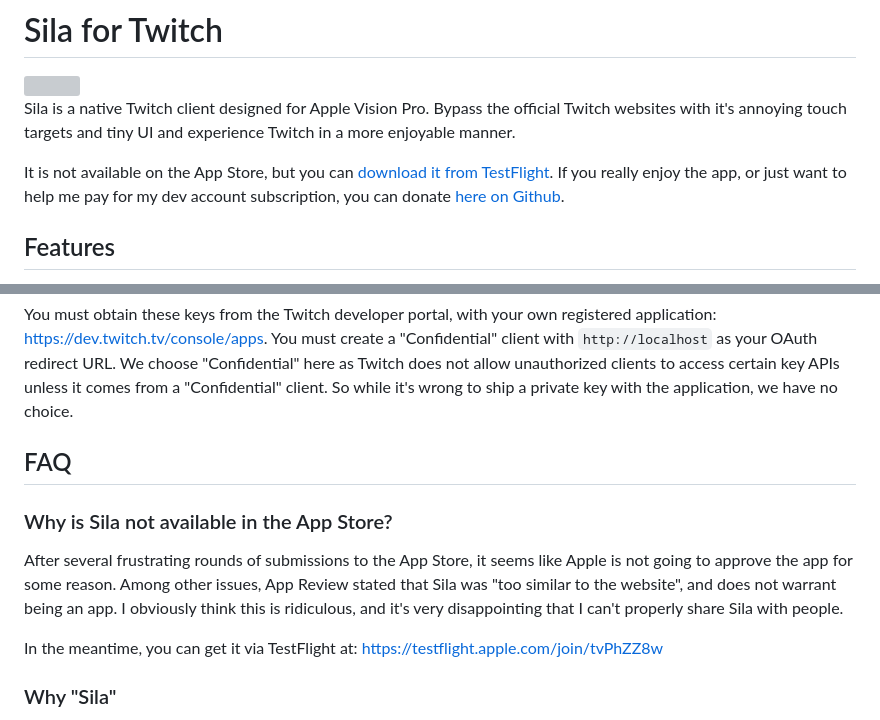
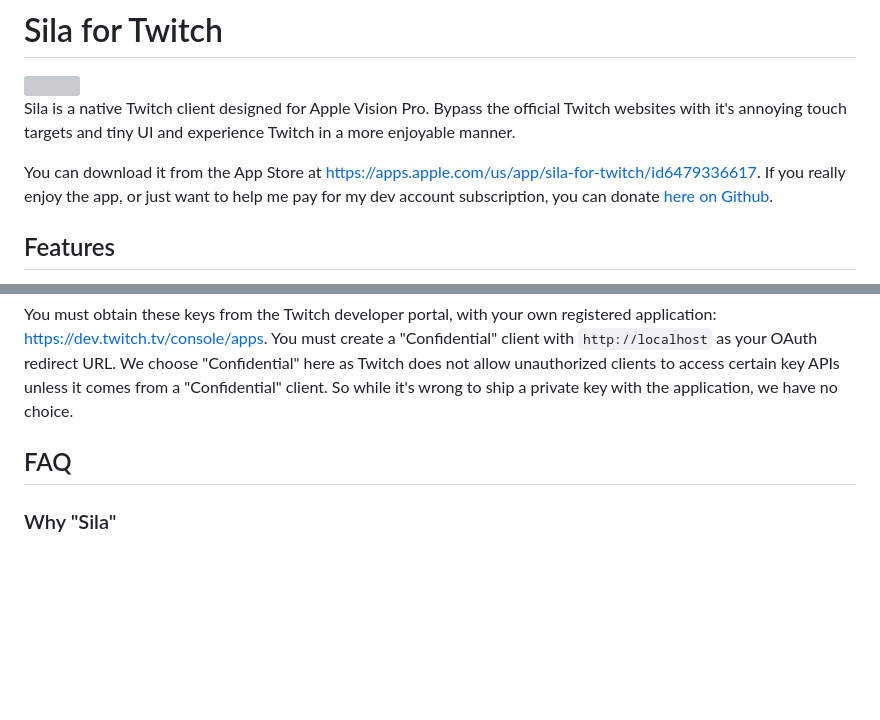
Before and after one commit to agg23/Sila, a Markdown page: README.md, 2 parts joined by grey strips. Drawn GitHub-style; blank space fills up the shorter version; grey boxes are pictures that could not be loaded.

Commit message:
Updated the README to add App Store release

```diff
--- a/README.md
+++ b/README.md
@@ -4,7 +4,7 @@
 
 Sila is a native Twitch client designed for Apple Vision Pro. Bypass the official Twitch websites with it's annoying touch targets and tiny UI and experience Twitch in a more enjoyable manner.
 
-It is not available on the App Store, but you can [download it from TestFlight](https://testflight.apple.com/join/tvPhZZ8w). If you really enjoy the app, or just want to help me pay for my dev account subscription, you can donate [here on Github](https://github.com/sponsors/agg23/).
+You can download it from the App Store at https://apps.apple.com/us/app/sila-for-twitch/id6479336617. If you really enjoy the app, or just want to help me pay for my dev account subscription, you can donate [here on Github](https://github.com/sponsors/agg23/).
 
 ## Features
 
@@ -57,12 +57,6 @@ You must obtain these keys from the Twitch developer portal, with your own regis
 
 ## FAQ
 
-### Why is Sila not available in the App Store?
-
-After several frustrating rounds of submissions to the App Store, it seems like Apple is not going to approve the app for some reason. Among other issues, App Review stated that Sila was "too similar to the website", and does not warrant being an app. I obviously think this is ridiculous, and it's very disappointing that I can't properly share Sila with people.
-
-In the meantime, you can get it via TestFlight at: https://testflight.apple.com/join/tvPhZZ8w
-
 ### Why "Sila"
 
 [Sila is the Inuit word for breath or spirit](https://en.wikipedia.org/wiki/Silap_Inua), which matches well with the ghost mascot I imagined for the icon. I searched through a bunch of names relating to ghost and Twitch and cloud, including in non-English languages, and Sila was the best one I found. After using it for a while, I think it fits quite well.
```
